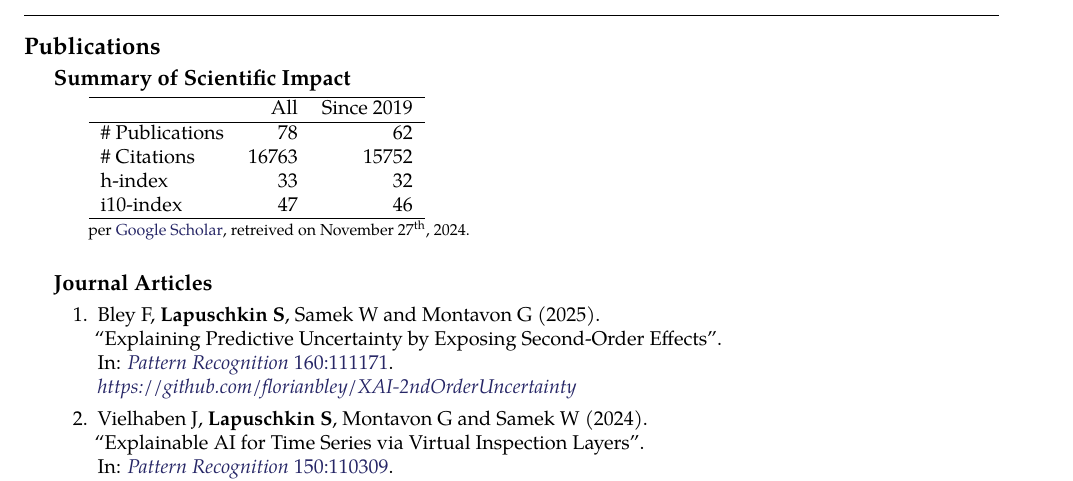
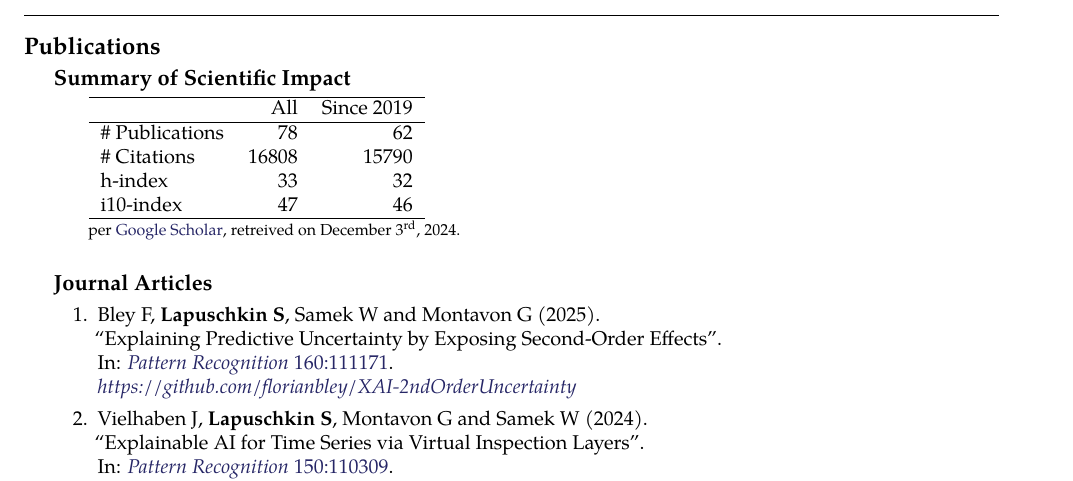
Before and after one commit to sebastian-lapuschkin-sideprojects/latex-cv, a LaTeX CV (cv.tex, which reads sections/publications-impact.tex): part of page 7 of 13, cut so that both start at the same text. Compiled offline with pdfLaTeX.

Commit message:
update impact

```diff
--- a/sections/publications-impact.tex
+++ b/sections/publications-impact.tex
@@ -8,7 +8,7 @@
          & All & Since 2019\\
         \hline
         \# Publications & 78     & 62    \\
-        \# Citations    & 16763  & 15752 \\
+        \# Citations    & 16808  & 15790 \\
         h-index         & 33     & 32    \\
         i10-index       & 47     & 46    \\
         \hline
@@ -16,7 +16,7 @@
     \\
     {\footnotesize{
         per \href{https://scholar.google.com/citations?user=wpLQuroAAAAJ}{Google Scholar},
-        retreived on November 27$^\text{th}$, 2024.
+        retreived on December 3$^\text{rd}$, 2024.
         }
     }
     \end{minipage}
```
